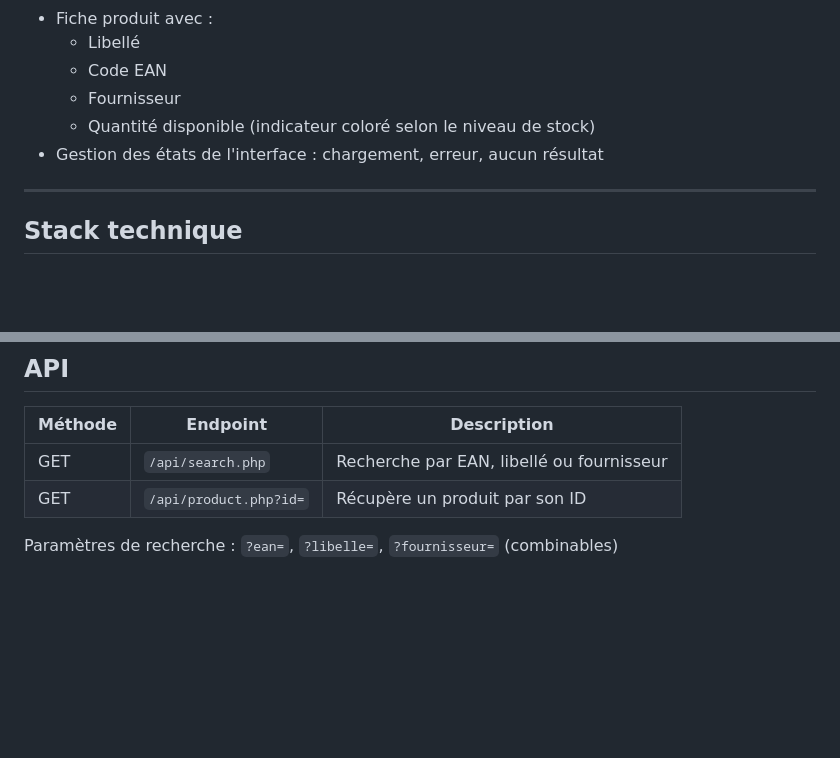
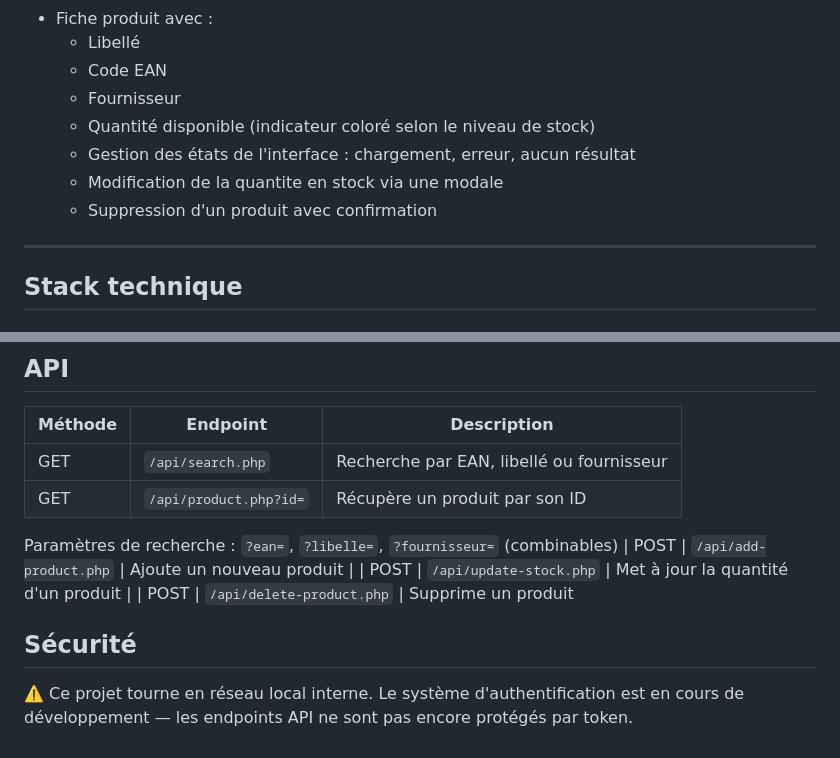
Before and after one commit to Jules-95/LGRSTOCK, a Markdown page: README.md, 2 parts joined by grey strips. Rendered like a GitHub page; blank space fills up the shorter version.

Commit message:
docs: mise à jour README - CRUD, routes API, Sécurité #22

```diff
--- a/README.md
+++ b/README.md
@@ -28,7 +28,11 @@ Il répond à un besoin réel de l'entreprise en proposant un outil adapté à u
   - Code EAN
   - Fournisseur
   - Quantité disponible (indicateur coloré selon le niveau de stock)
-- Gestion des états de l'interface : chargement, erreur, aucun résultat
+  - Gestion des états de l'interface : chargement, erreur, aucun résultat
+  - Modification de la quantite en stock via une modale
+  - Suppression d'un produit avec confirmation
+
+
 
 ---
 
@@ -145,5 +149,11 @@ L'application est accessible sur `http://localhost:5173` (dev) ou via le serveur
 |---|---|---|
 | GET | `/api/search.php` | Recherche par EAN, libellé ou fournisseur |
 | GET | `/api/product.php?id=` | Récupère un produit par son ID |
+Paramètres de recherche : `?ean=`, `?libelle=`, `?fournisseur=` (combinables)
+| POST | `/api/add-product.php` | Ajoute un nouveau produit |
+| POST | `/api/update-stock.php` | Met à jour la quantité d'un produit |
+| POST | `/api/delete-product.php` | Supprime un produit
 
-Paramètres de recherche : `?ean=`, `?libelle=`, `?fournisseur=` (combinables)
+## Sécurité
+
+⚠️ Ce projet tourne en réseau local interne. Le système d'authentification est en cours de développement — les endpoints API ne sont pas encore protégés par token.
```
